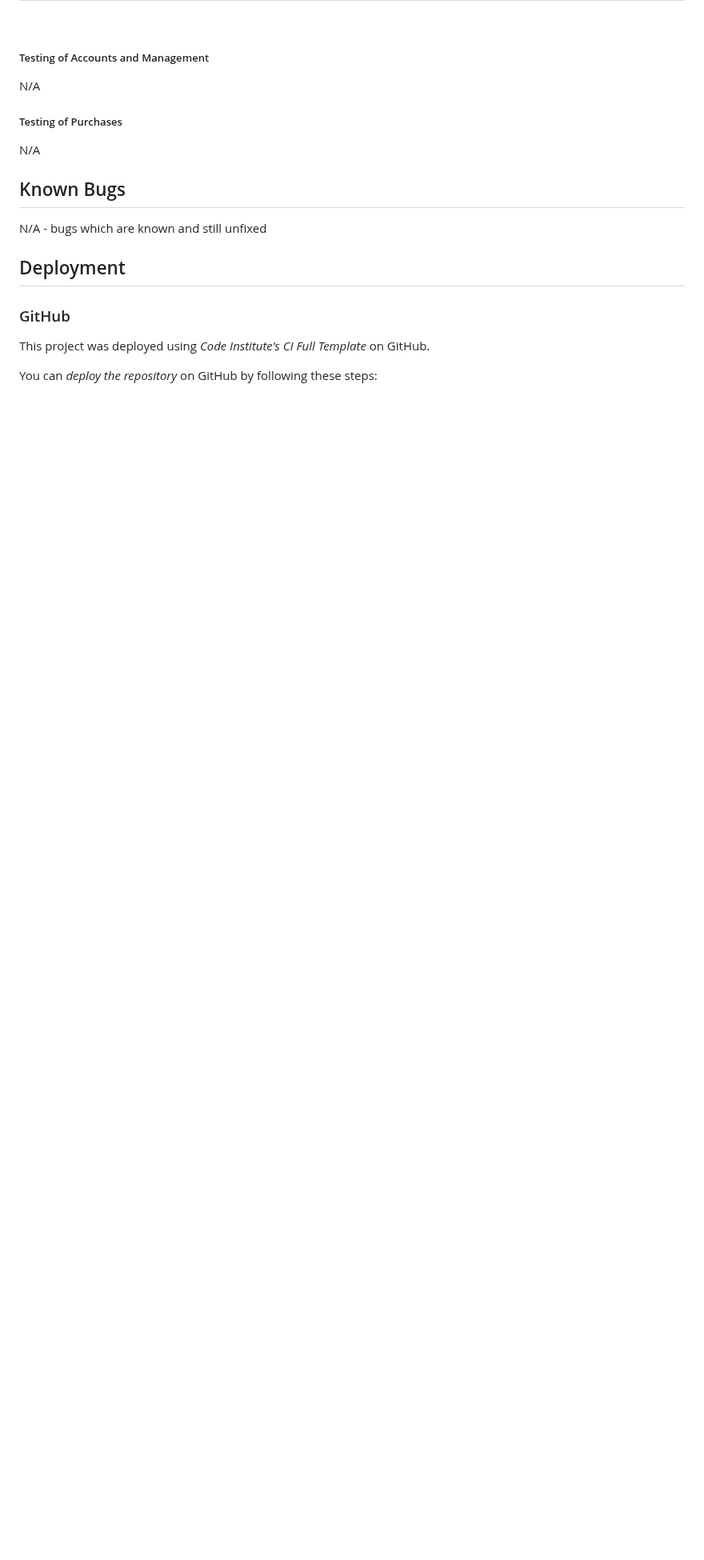
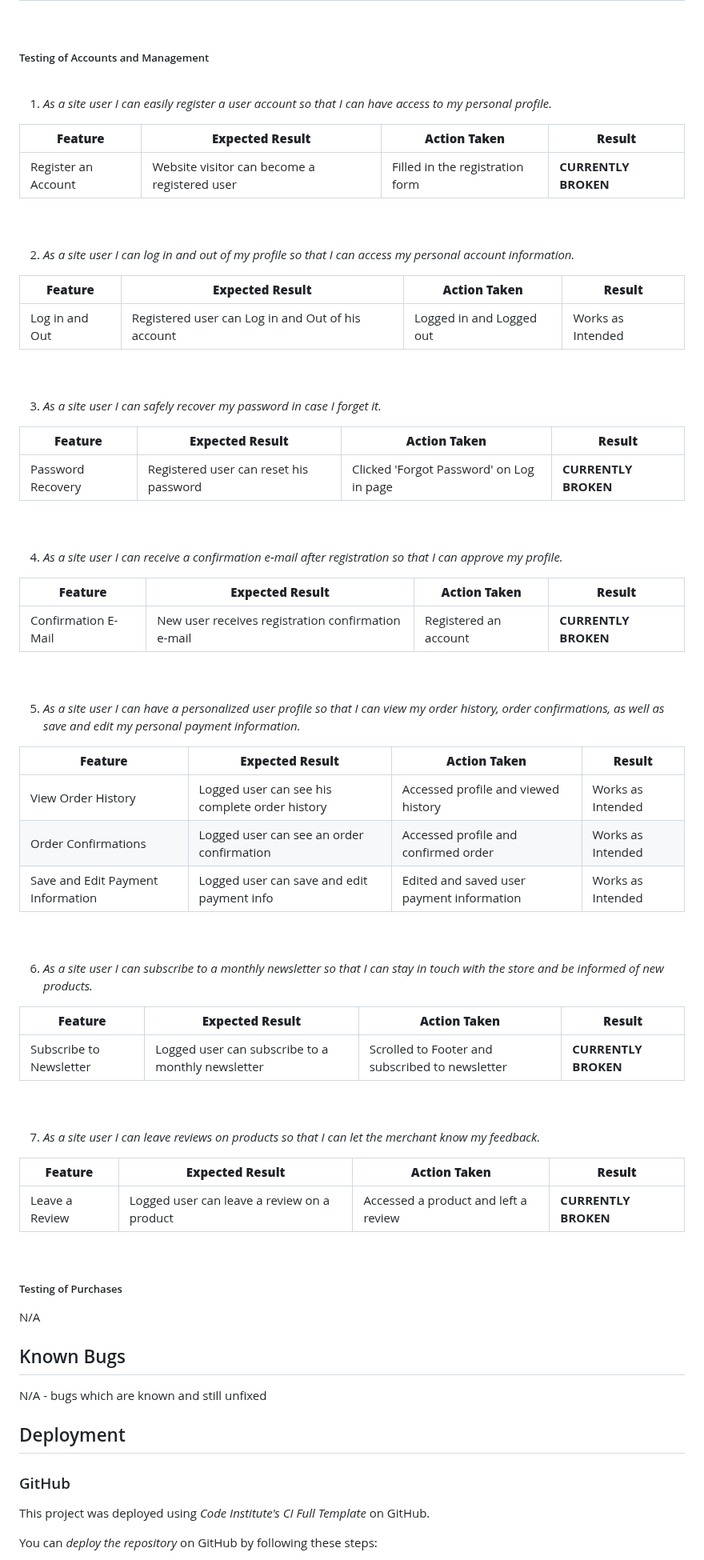
Before and after one commit to RavoPL/fitness-den, a Markdown page: README.md, the part around the change. Shown at 80% size. Rendered like a GitHub page; blank space fills up the shorter version.

Commit message:
add initial accs and management testing to ReadMe

```diff
--- a/README.md
+++ b/README.md
@@ -341,7 +341,77 @@ N/A - all the features of the webpage, explained
 
 ##### Testing of Accounts and Management
 
-N/A
+<br>
+
+1. *As a site user I can easily register a user account so that I can have access to my personal profile.*
+
+| **Feature**  | **Expected Result** | **Action Taken** | **Result** |
+| ------------- | ------------- | ------------- | ------------- |
+| Register an Account | Website visitor can become a registered user | Filled in the registration form | **CURRENTLY BROKEN** |
+
+<br>
+
+<br>
+
+2. *As a site user I can log in and out of my profile so that I can access my personal account information.*
+
+| **Feature**  | **Expected Result** | **Action Taken** | **Result** |
+| ------------- | ------------- | ------------- | ------------- |
+| Log in and Out | Registered user can Log in and Out of his account | Logged in and Logged out | Works as Intended |
+
+<br>
+
+<br>
+
+3. *As a site user I can safely recover my password in case I forget it.*
+
+| **Feature**  | **Expected Result** | **Action Taken** | **Result** |
+| ------------- | ------------- | ------------- | ------------- |
+| Password Recovery | Registered user can reset his password | Clicked 'Forgot Password' on Log in page | **CURRENTLY BROKEN** |
+
+<br>
+
+<br>
+
+4. *As a site user I can receive a confirmation e-mail after registration so that I can approve my profile.*
+
+| **Feature**  | **Expected Result** | **Action Taken** | **Result** |
+| ------------- | ------------- | ------------- | ------------- |
+| Confirmation E-Mail | New user receives registration confirmation e-mail | Registered an account | **CURRENTLY BROKEN** |
+
+<br>
+
+<br>
+
+5. *As a site user I can have a personalized user profile so that I can view my order history, order confirmations, as well as save and edit my personal payment information.*
+
+| **Feature**  | **Expected Result** | **Action Taken** | **Result** |
+| ------------- | ------------- | ------------- | ------------- |
+| View Order History | Logged user can see his complete order history | Accessed profile and viewed history | Works as Intended |
+| Order Confirmations | Logged user can see an order confirmation | Accessed profile and confirmed order | Works as Intended |
+| Save and Edit Payment Information | Logged user can save and edit payment info | Edited and saved user payment information | Works as Intended |
+
+<br>
+
+<br>
+
+6. *As a site user I can subscribe to a monthly newsletter so that I can stay in touch with the store and be informed of new products.*
+
+| **Feature**  | **Expected Result** | **Action Taken** | **Result** |
+| ------------- | ------------- | ------------- | ------------- |
+| Subscribe to Newsletter | Logged user can subscribe to a monthly newsletter | Scrolled to Footer and subscribed to newsletter | **CURRENTLY BROKEN** |
+
+<br>
+
+<br>
+
+7. *As a site user I can leave reviews on products so that I can let the merchant know my feedback.*
+
+| **Feature**  | **Expected Result** | **Action Taken** | **Result** |
+| ------------- | ------------- | ------------- | ------------- |
+| Leave a Review | Logged user can leave a review on a product | Accessed a product and left a review | **CURRENTLY BROKEN** |
+
+<br>
 
 ##### Testing of Purchases
 
```
